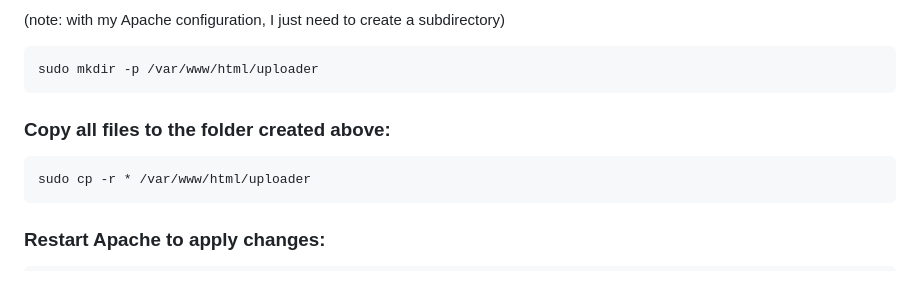
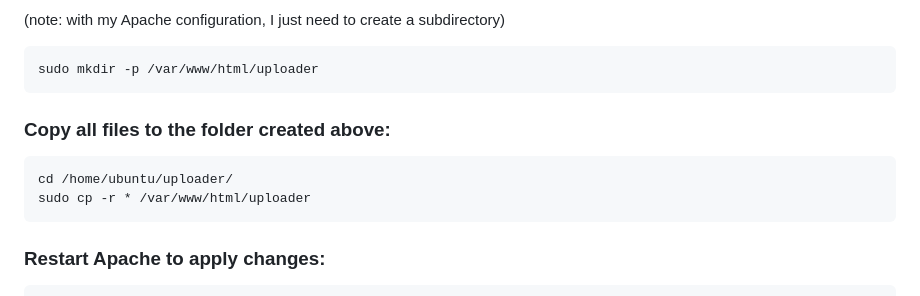
Before and after one commit to sensboston/uploader, a Markdown page: README.md, the part around the change. Drawn GitHub-style.

````diff
--- a/README.md
+++ b/README.md
@@ -111,6 +111,7 @@ For simplicity, I'll use my current Ubuntu instance user name, you should replac
 
   ### Copy all files to the folder created above:
   ```
+  cd /home/ubuntu/uploader/
   sudo cp -r * /var/www/html/uploader
   ```
 
````
